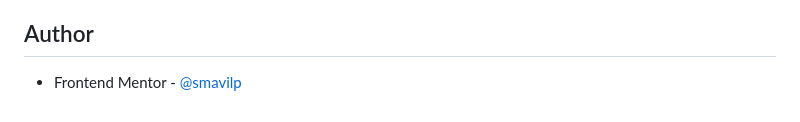
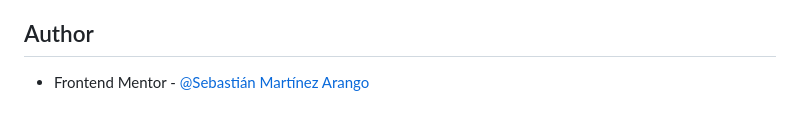
Before and after one commit to smavilp/Frontend-Mentor-Project-9, a Markdown page: README.md, the part around the change. Rendered like a GitHub page.

```diff
--- a/README.md
+++ b/README.md
@@ -94,4 +94,4 @@ Use this section to outline areas that you want to continue focusing on in futur
 
 ## Author
 
-- Frontend Mentor - [@smavilp](https://www.frontendmentor.io/profile/´smavilp)
+- Frontend Mentor - [@Sebastián Martínez Arango](https://www.frontendmentor.io/profile/smavilp)
```
